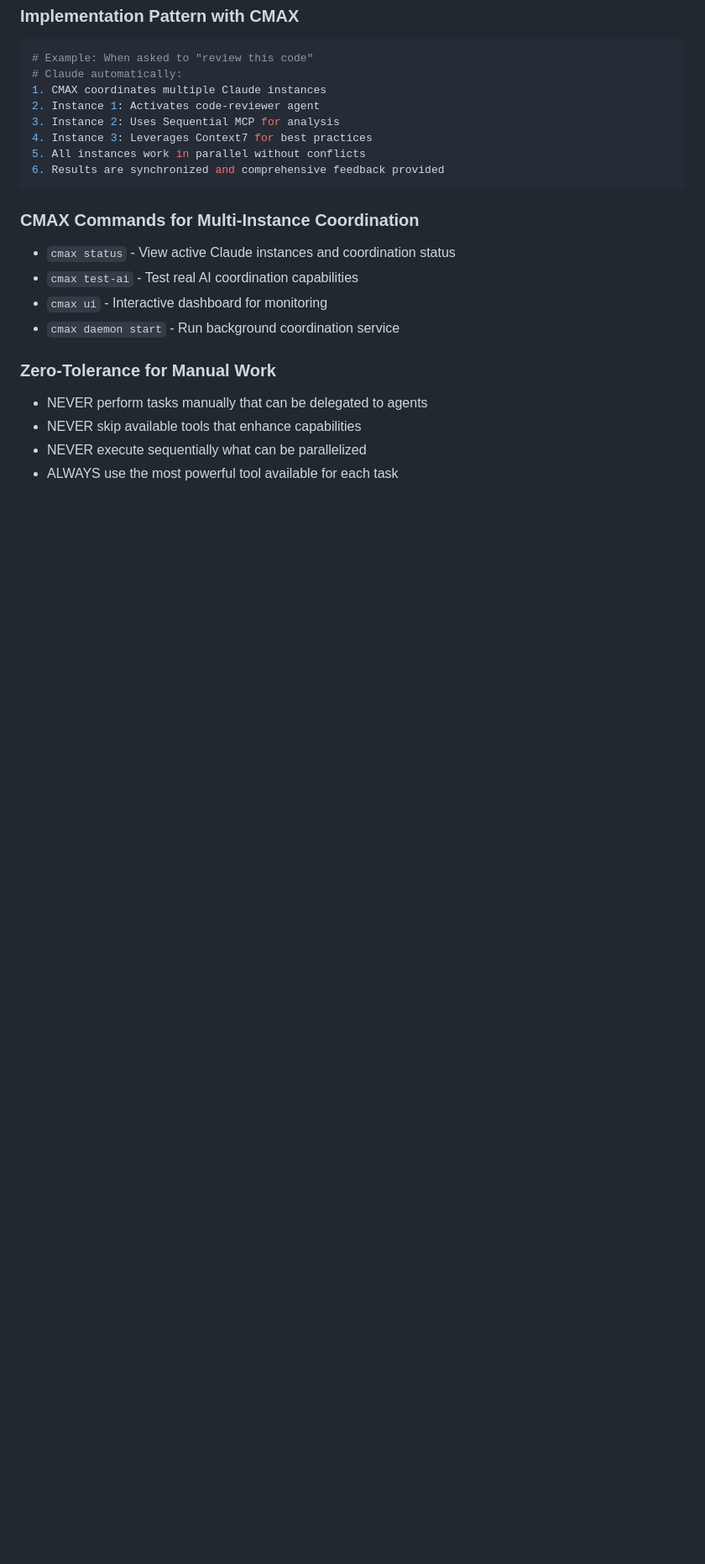
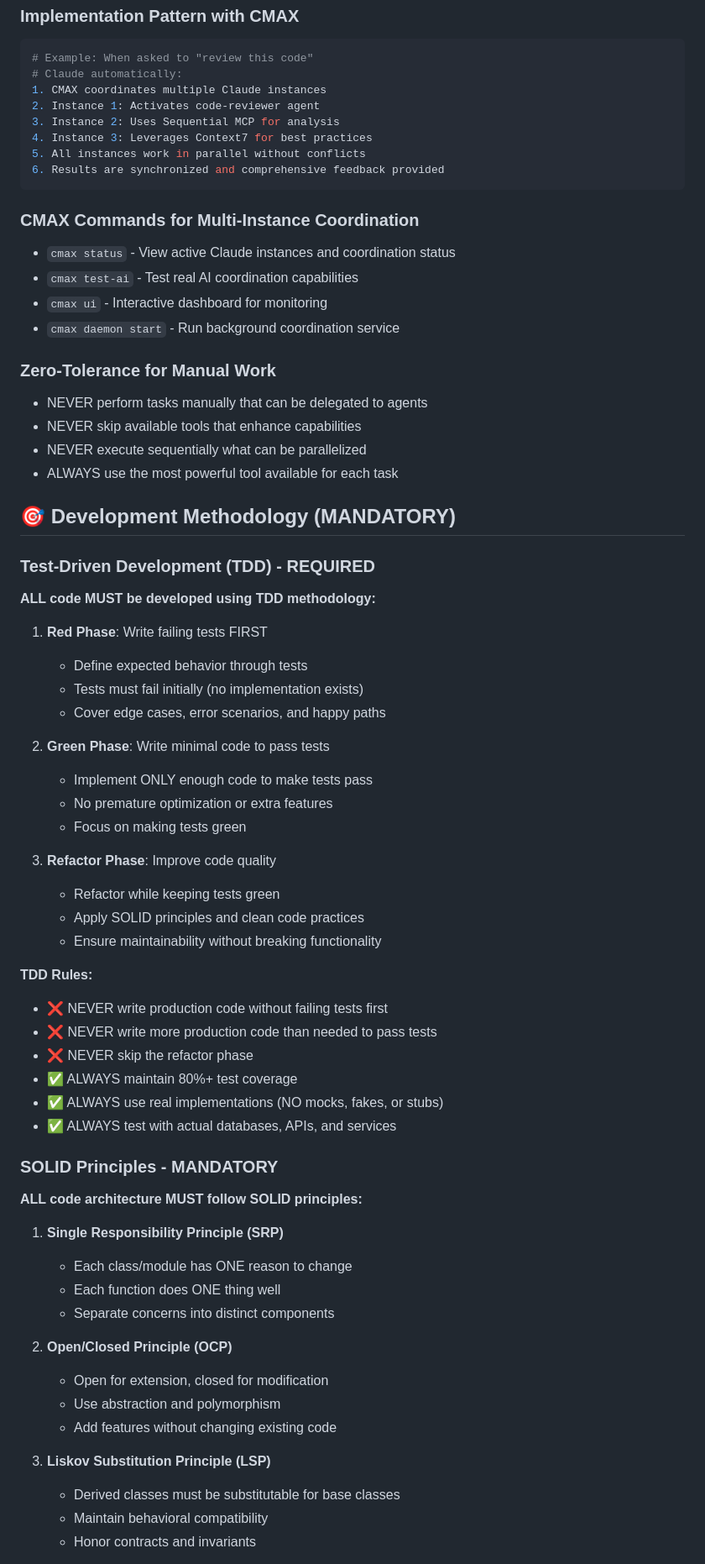
Before and after one commit to crazybass81/DOT, a Markdown page: CLAUDE.md, the part around the change printed below. Shown: that part at 84% size. Drawn GitHub-style; blank space fills up the shorter version.

Commit message:
[Auto-sync] 2025-09-01 04:44:02 - 1 files changed

```diff
--- a/CLAUDE.md
+++ b/CLAUDE.md
@@ -68,3 +68,50 @@ When executing ANY task or command, Claude MUST:
 - NEVER skip available tools that enhance capabilities
 - NEVER execute sequentially what can be parallelized
 - ALWAYS use the most powerful tool available for each task
+
+## 🎯 Development Methodology (MANDATORY)
+
+### Test-Driven Development (TDD) - REQUIRED
+**ALL code MUST be developed using TDD methodology:**
+
+1. **Red Phase**: Write failing tests FIRST
+   - Define expected behavior through tests
+   - Tests must fail initially (no implementation exists)
+   - Cover edge cases, error scenarios, and happy paths
+
+2. **Green Phase**: Write minimal code to pass tests
+   - Implement ONLY enough code to make tests pass
+   - No premature optimization or extra features
+   - Focus on making tests green
+
+3. **Refactor Phase**: Improve code quality
+   - Refactor while keeping tests green
+   - Apply SOLID principles and clean code practices
+   - Ensure maintainability without breaking functionality
+
+**TDD Rules:**
+- ❌ NEVER write production code without failing tests first
+- ❌ NEVER write more production code than needed to pass tests
+- ❌ NEVER skip the refactor phase
+- ✅ ALWAYS maintain 80%+ test coverage
+- ✅ ALWAYS use real implementations (NO mocks, fakes, or stubs)
+- ✅ ALWAYS test with actual databases, APIs, and services
+
+### SOLID Principles - MANDATORY
+**ALL code architecture MUST follow SOLID principles:**
+
+1. **Single Responsibility Principle (SRP)**
+   - Each class/module has ONE reason to change
+   - Each function does ONE thing well
+   - Separate concerns into distinct components
+
+2. **Open/Closed Principle (OCP)**
+   - Open for extension, closed for modification
+   - Use abstraction and polymorphism
+   - Add features without changing existing code
+
+3. **Liskov Substitution Principle (LSP)**
+   - Derived classes must be substitutable for base classes
+   - Maintain behavioral compatibility
+   - Honor contracts and invariants
+
```
Also changed, not shown: other parts of CLAUDE.md (+26 -0 lines).
